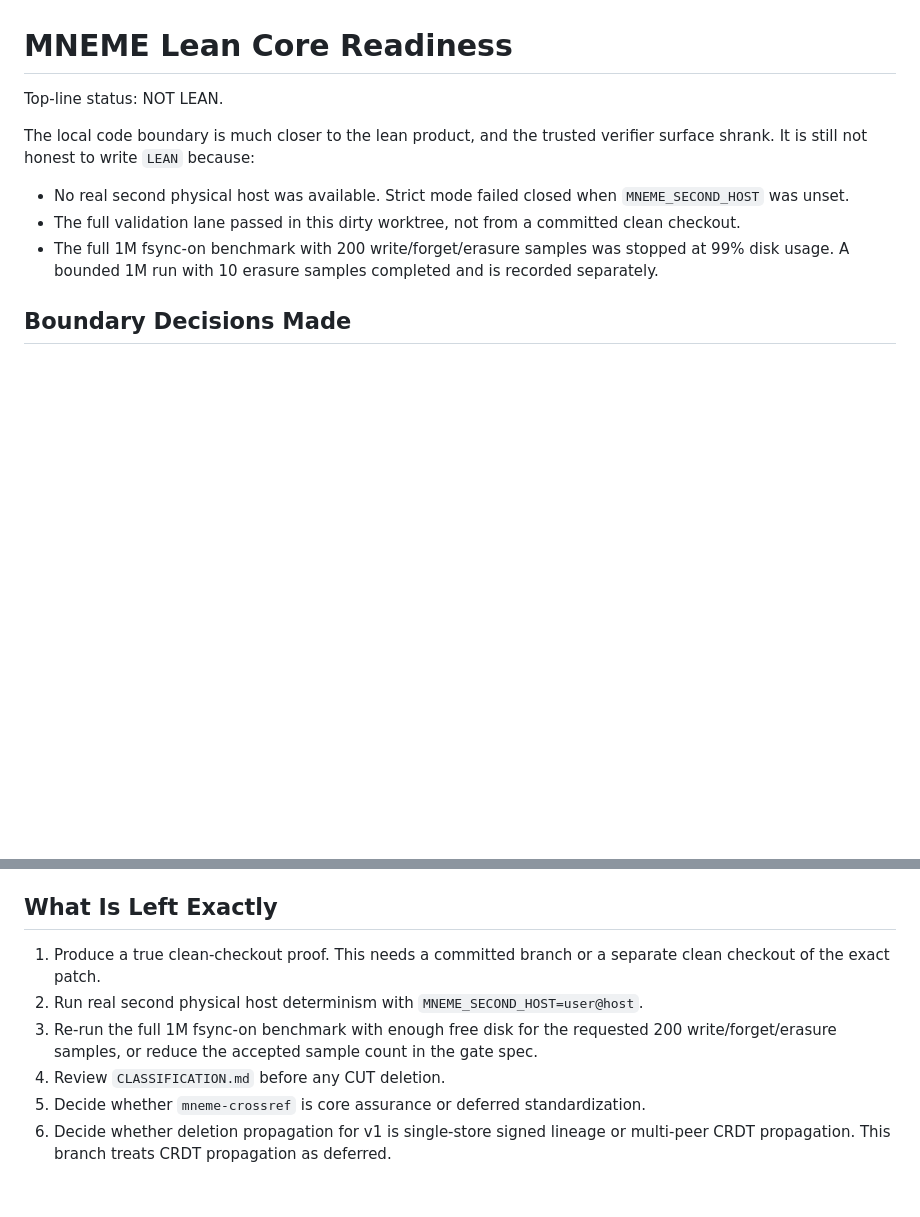
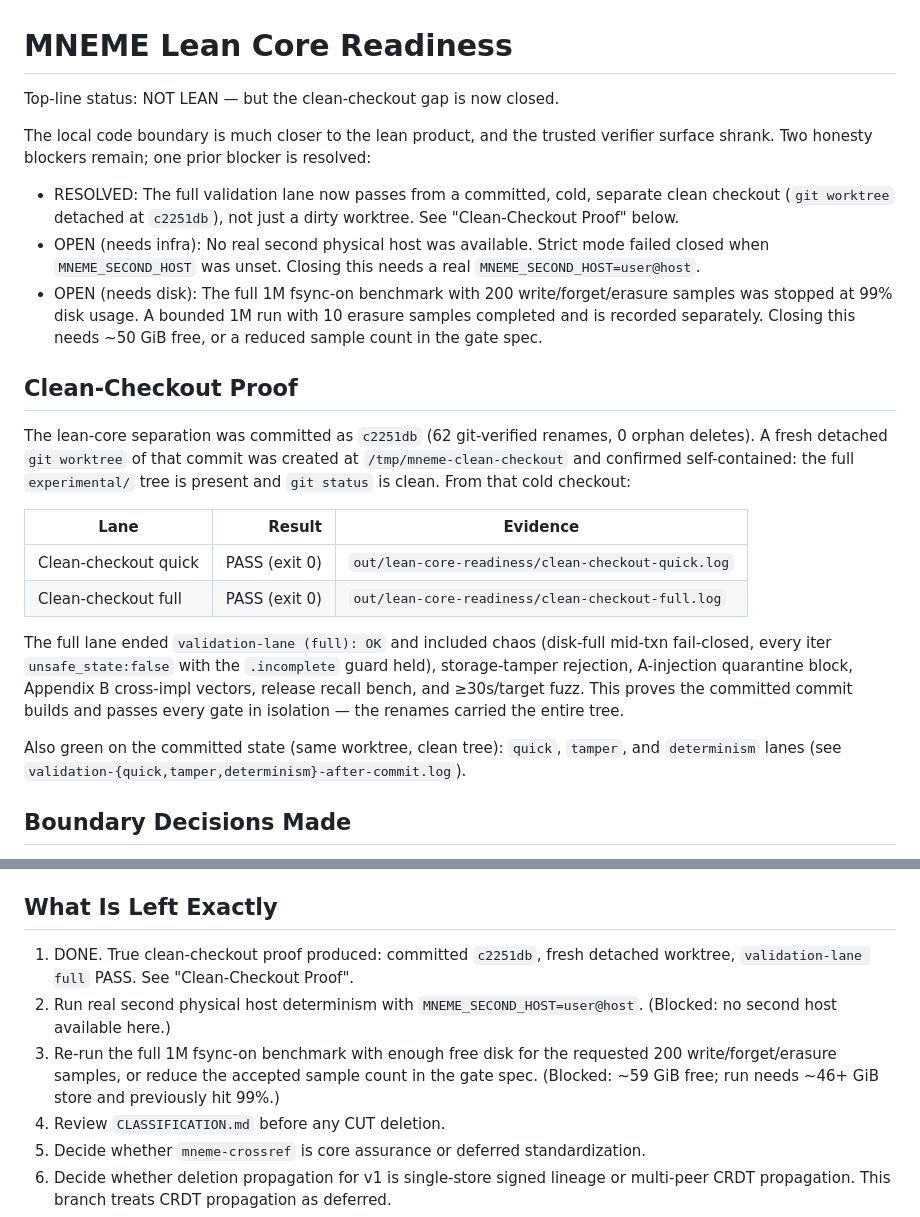
Before and after one commit to HawzhinBlanca/MNEME, a Markdown page: LEAN_CORE_READINESS.md, 2 parts joined by grey strips. Rendered like a GitHub page; blank space fills up the shorter version.

Commit message:
docs(readiness): record clean-checkout full-lane proof; close gap #1
Committed c2251db, created a fresh detached git worktree, confirmed self-
contained (full experimental/ tree, clean status), and ran the gates cold:

- clean-checkout quick:  PASS (exit 0)
- clean-checkout full:   PASS (exit 0) — chaos disk-full fail-closed,
  storage-tamper rejected, A-injection quarantine blocked, Appendix B
  vectors OK, release recall bench + >=30s/target fuzz.

Also green on the committed state: quick, tamper, determinism.

Remaining open blockers (both need resources unavailable here):
- physical second-host determinism (MNEME_SECOND_HOST)
- full 1M fsync perf, 200 samples (needs ~50 GiB free)

Status remains NOT LEAN, but the clean-checkout honesty blocker is resolved.

Co-Authored-By: Claude Opus 4.8 <noreply@anthropic.com>

```diff
--- a/LEAN_CORE_READINESS.md
+++ b/LEAN_CORE_READINESS.md
@@ -1,17 +1,45 @@
 # MNEME Lean Core Readiness
 
-Top-line status: NOT LEAN.
+Top-line status: NOT LEAN — but the clean-checkout gap is now closed.
 
 The local code boundary is much closer to the lean product, and the trusted
-verifier surface shrank. It is still not honest to write `LEAN` because:
+verifier surface shrank. Two honesty blockers remain; one prior blocker is
+resolved:
 
-- No real second physical host was available. Strict mode failed closed when
-  `MNEME_SECOND_HOST` was unset.
-- The full validation lane passed in this dirty worktree, not from a committed
-  clean checkout.
-- The full 1M fsync-on benchmark with 200 write/forget/erasure samples was
-  stopped at 99% disk usage. A bounded 1M run with 10 erasure samples completed
-  and is recorded separately.
+- RESOLVED: The full validation lane now passes from a committed, cold,
+  separate clean checkout (`git worktree` detached at `c2251db`), not just a
+  dirty worktree. See "Clean-Checkout Proof" below.
+- OPEN (needs infra): No real second physical host was available. Strict mode
+  failed closed when `MNEME_SECOND_HOST` was unset. Closing this needs a real
+  `MNEME_SECOND_HOST=user@host`.
+- OPEN (needs disk): The full 1M fsync-on benchmark with 200
+  write/forget/erasure samples was stopped at 99% disk usage. A bounded 1M run
+  with 10 erasure samples completed and is recorded separately. Closing this
+  needs ~50 GiB free, or a reduced sample count in the gate spec.
+
+## Clean-Checkout Proof
+
+The lean-core separation was committed as `c2251db` (62 git-verified renames,
+0 orphan deletes). A fresh detached `git worktree` of that commit was created
+at `/tmp/mneme-clean-checkout` and confirmed self-contained: the full
+`experimental/` tree is present and `git status` is clean. From that cold
+checkout:
+
+| Lane | Result | Evidence |
+|---|---:|---|
+| Clean-checkout quick | PASS (exit 0) | `out/lean-core-readiness/clean-checkout-quick.log` |
+| Clean-checkout full | PASS (exit 0) | `out/lean-core-readiness/clean-checkout-full.log` |
+
+The full lane ended `validation-lane (full): OK` and included chaos
+(disk-full mid-txn fail-closed, every iter `unsafe_state:false` with the
+`.incomplete` guard held), storage-tamper rejection, A-injection quarantine
+block, Appendix B cross-impl vectors, release recall bench, and ≥30s/target
+fuzz. This proves the committed commit builds and passes every gate in
+isolation — the renames carried the entire tree.
+
+Also green on the committed state (same worktree, clean tree): `quick`,
+`tamper`, and `determinism` lanes (see
+`validation-{quick,tamper,determinism}-after-commit.log`).
 
 ## Boundary Decisions Made
 
@@ -187,13 +215,14 @@ scripts invoke it explicitly with `--ignored`.
 
 ## What Is Left Exactly
 
-1. Produce a true clean-checkout proof. This needs a committed branch or a
-   separate clean checkout of the exact patch.
+1. DONE. True clean-checkout proof produced: committed `c2251db`, fresh
+   detached worktree, `validation-lane full` PASS. See "Clean-Checkout Proof".
 2. Run real second physical host determinism with
-   `MNEME_SECOND_HOST=user@host`.
+   `MNEME_SECOND_HOST=user@host`. (Blocked: no second host available here.)
 3. Re-run the full 1M fsync-on benchmark with enough free disk for the requested
    200 write/forget/erasure samples, or reduce the accepted sample count in the
-   gate spec.
+   gate spec. (Blocked: ~59 GiB free; run needs ~46+ GiB store and previously
+   hit 99%.)
 4. Review `CLASSIFICATION.md` before any CUT deletion.
 5. Decide whether `mneme-crossref` is core assurance or deferred
    standardization.
```
